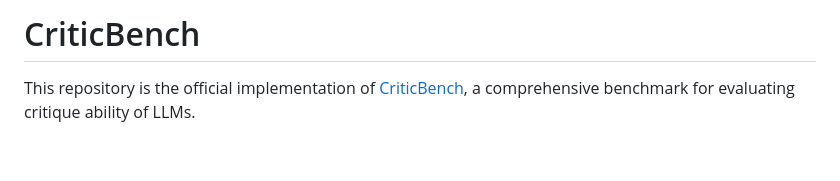
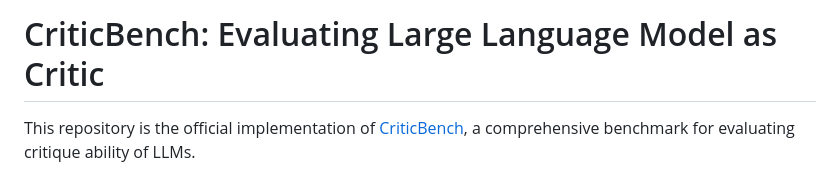
Before and after one commit to open-compass/CriticEval, a Markdown page: README.md, the part around the change. GitHub-like rendering; blank space fills up the shorter version.

```diff
--- a/README.md
+++ b/README.md
@@ -1,4 +1,4 @@
-# CriticBench
+# CriticBench: Evaluating Large Language Model as Critic
 
 This repository is the official implementation of [CriticBench](https://arxiv.org/abs/2307.04725), a comprehensive benchmark for evaluating critique ability of LLMs.
 
```
